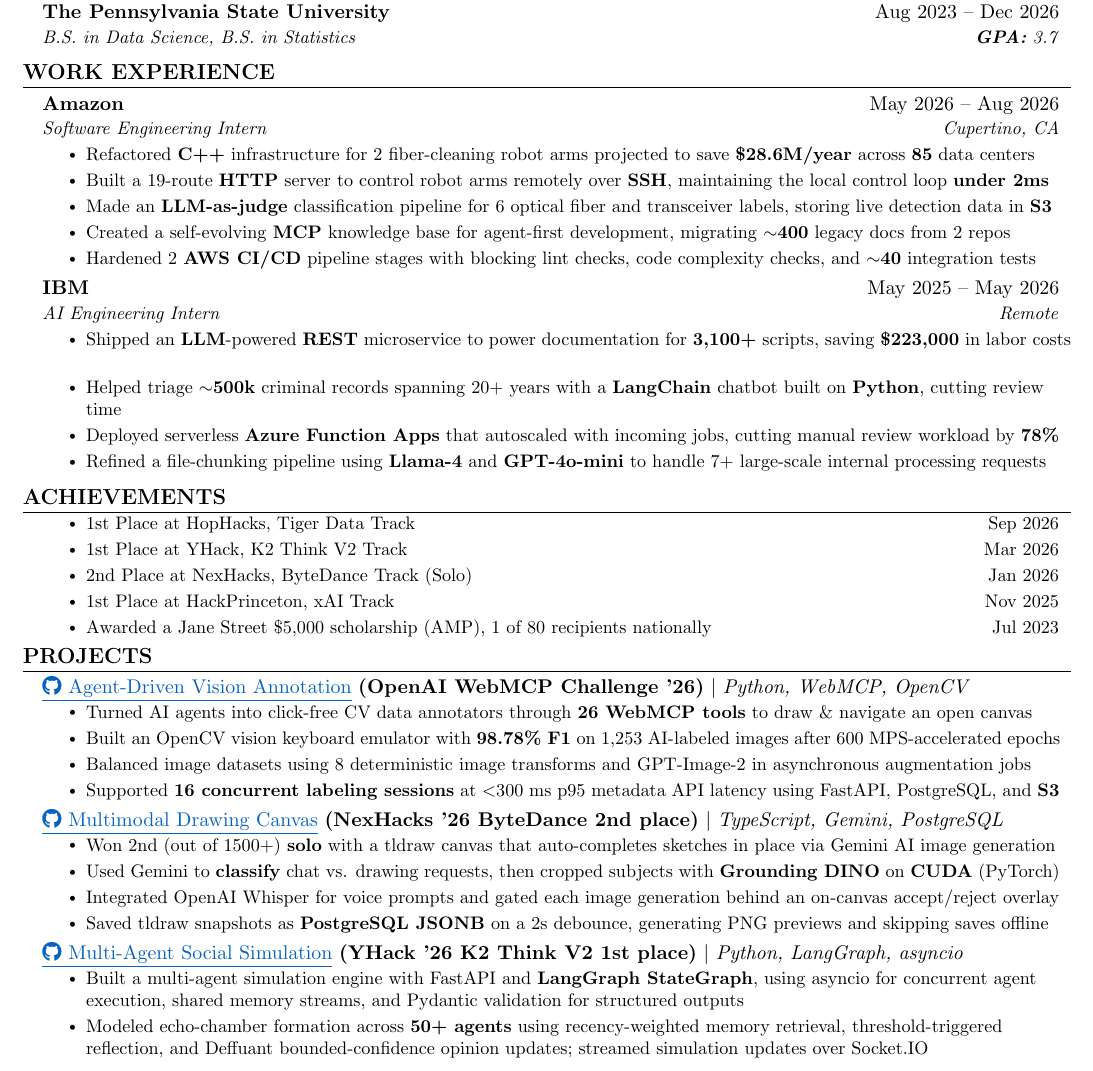
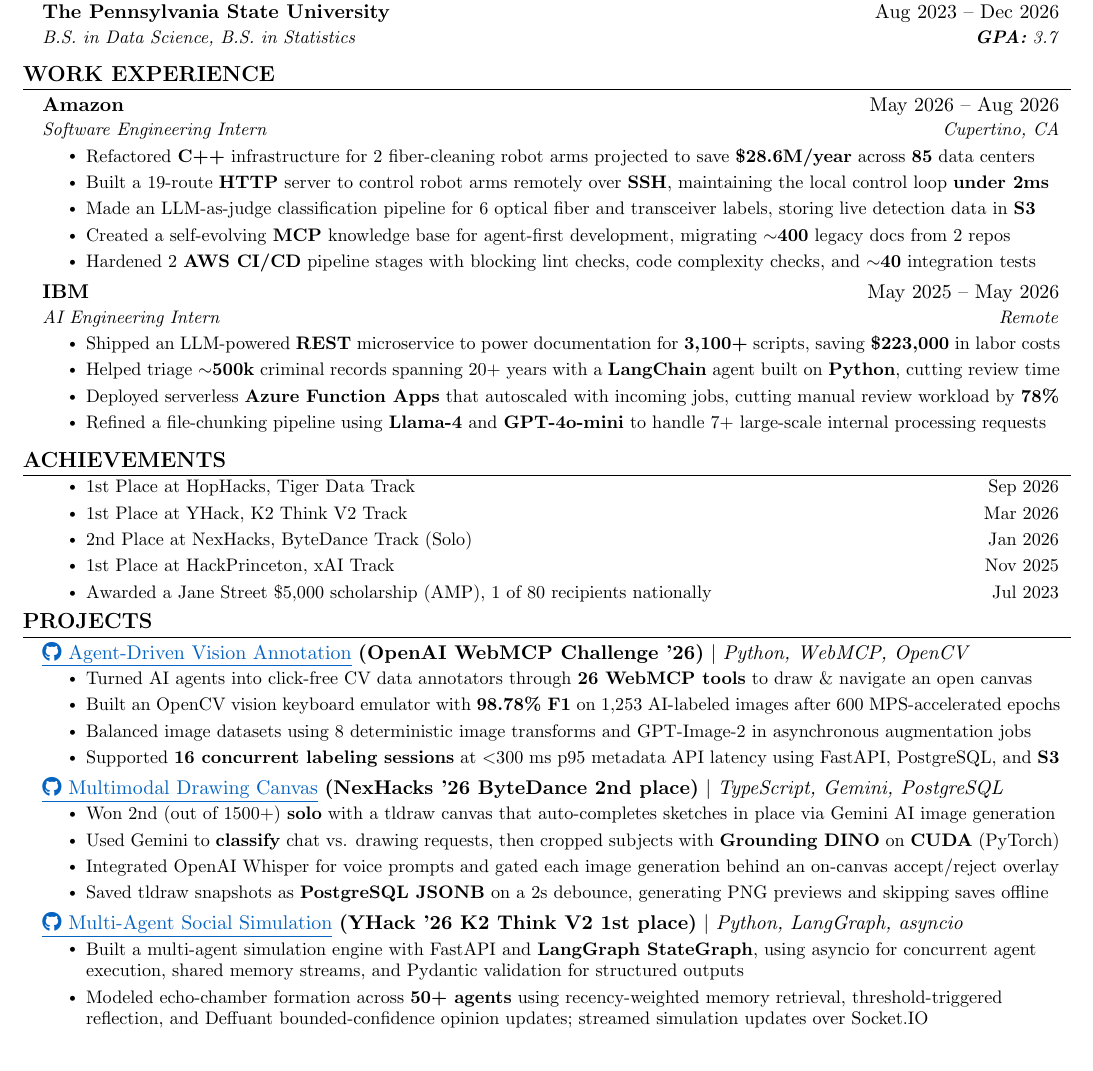
Before and after one commit to 0xABAN/jobs, a LaTeX CV (src/resume/default/Adam_Torres_Encarnacion_Resume.tex): part of the page, cut so that both start at the same text. Compiled offline with pdfLaTeX.

Commit message:
docs(resume): fix experience bullet wrapping

```diff
--- a/src/resume/default/Adam_Torres_Encarnacion_Resume.tex
+++ b/src/resume/default/Adam_Torres_Encarnacion_Resume.tex
@@ -135,7 +135,7 @@
       \resumeItemListStart
         \resumeItem{Refactored \textbf{C++} infrastructure for 2 fiber-cleaning robot arms projected to save \textbf{\$28.6M/year} across \textbf{85} data centers}
         \resumeItem{Built a 19-route \textbf{HTTP} server to control robot arms remotely over \textbf{SSH}, maintaining the local control loop \textbf{under 2ms}}
-        \resumeItem{Made an \textbf{LLM-as-judge} classification pipeline for 6 optical fiber and transceiver labels, storing live detection data in \textbf{S3}}
+        \resumeItem{Made an LLM-as-judge classification pipeline for 6 optical fiber and transceiver labels, storing live detection data in \textbf{S3}}
         \resumeItem{Created a self-evolving \textbf{MCP} knowledge base for agent-first development, migrating \textbf{$\sim$400} legacy docs from 2 repos}
         \resumeItem{Hardened 2 \textbf{AWS CI/CD} pipeline stages with blocking lint checks, code complexity checks, and \textbf{$\sim$40} integration tests}
       \resumeItemListEnd
@@ -143,8 +143,8 @@
       {IBM}{May 2025 -- May 2026}
       {AI Engineering Intern}{Remote}
       \resumeItemListStart
-        \resumeItem{Shipped an \textbf{LLM}-powered \textbf{REST} microservice to power documentation for \textbf{3,100+} scripts, saving \textbf{\$223,000} in labor costs}
-        \resumeItem{Helped triage \textbf{$\sim$500k} criminal records spanning 20+ years with a \textbf{LangChain} chatbot built on \textbf{Python}, cutting review time}
+        \resumeItem{Shipped an LLM-powered \textbf{REST} microservice to power documentation for \textbf{3,100+} scripts, saving \textbf{\$223,000} in labor costs}
+        \resumeItem{Helped triage \textbf{$\sim$500k} criminal records spanning 20+ years with a \textbf{LangChain} agent built on \textbf{Python}, cutting review time}
         \resumeItem{Deployed serverless \textbf{Azure Function Apps} that autoscaled with incoming jobs, cutting manual review workload by \textbf{78\%}}
         \resumeItem{Refined a file-chunking pipeline using \textbf{Llama-4} and \textbf{GPT-4o-mini} to handle 7+ large-scale internal processing requests}
       \resumeItemListEnd
```
Also changed, not shown: src/resume/masters/Adam_Torres_Encarnacion_Resume_Masters.tex (+3 -3 lines), src/resume/default/Adam_Torres_Encarnacion_Resume.pdf, src/resume/masters/Adam_Torres_Encarnacion_Resume_Masters.pdf.
